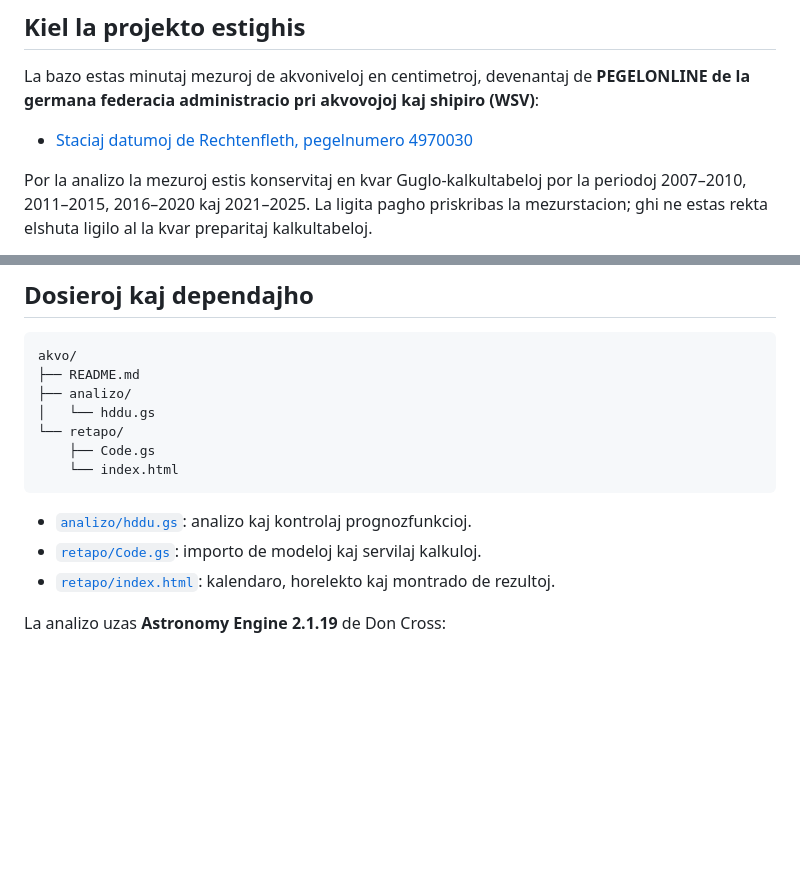
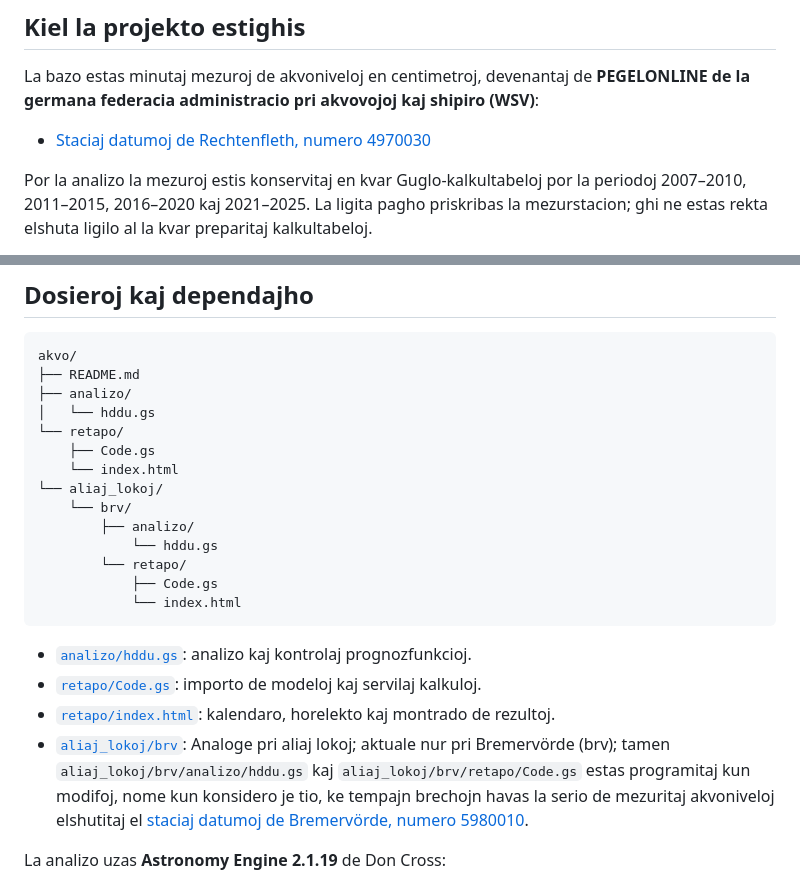
Before and after one commit to AndreasKueck/akvo, a Markdown page: README.md, 2 parts joined by grey strips. Drawn GitHub-style; blank space fills up the shorter version.

Commit message:
Plua redakto

````diff
--- a/README.md
+++ b/README.md
@@ -16,7 +16,7 @@ La bazo estas minutaj mezuroj de akvoniveloj en centimetroj,
 devenantaj de **PEGELONLINE de la germana federacia administracio
 pri akvovojoj kaj shipiro (WSV)**:
 
-- [Staciaj datumoj de Rechtenfleth, pegelnumero 4970030](https://pegelonline.wsv.de/gast/stammdaten?pegelnr=4970030)
+- [Staciaj datumoj de Rechtenfleth, numero 4970030](https://pegelonline.wsv.de/gast/stammdaten?pegelnr=4970030)
 
 Por la analizo la mezuroj estis konservitaj en kvar
 Guglo-kalkultabeloj por la periodoj 2007–2010, 2011–2015,
@@ -60,6 +60,13 @@ akvo/
 └── retapo/
     ├── Code.gs
     └── index.html
+└── aliaj_lokoj/
+    └── brv/
+        ├── analizo/
+            └── hddu.gs
+        └── retapo/
+            ├── Code.gs
+            └── index.html
 ```
 
 - [`analizo/hddu.gs`](analizo/hddu.gs): analizo kaj kontrolaj
@@ -68,6 +75,8 @@ akvo/
   servilaj kalkuloj.
 - [`retapo/index.html`](retapo/index.html): kalendaro, horelekto
   kaj montrado de rezultoj.
+- [`aliaj_lokoj/brv`](aliaj_lokoj/brv/): Analoge pri aliaj lokoj; aktuale nur pri Bremervörde (brv); tamen `aliaj_lokoj/brv/analizo/hddu.gs` kaj `aliaj_lokoj/brv/retapo/Code.gs` estas programitaj kun modifoj, nome
+  kun konsidero je tio, ke tempajn brechojn havas la serio de mezuritaj akvoniveloj elshutitaj el [staciaj datumoj de Bremervörde, numero 5980010](https://pegelonline.wsv.de/gast/stammdaten?pegelnr=5980010).
 
 La analizo uzas **Astronomy Engine 2.1.19** de Don Cross:
 
````
